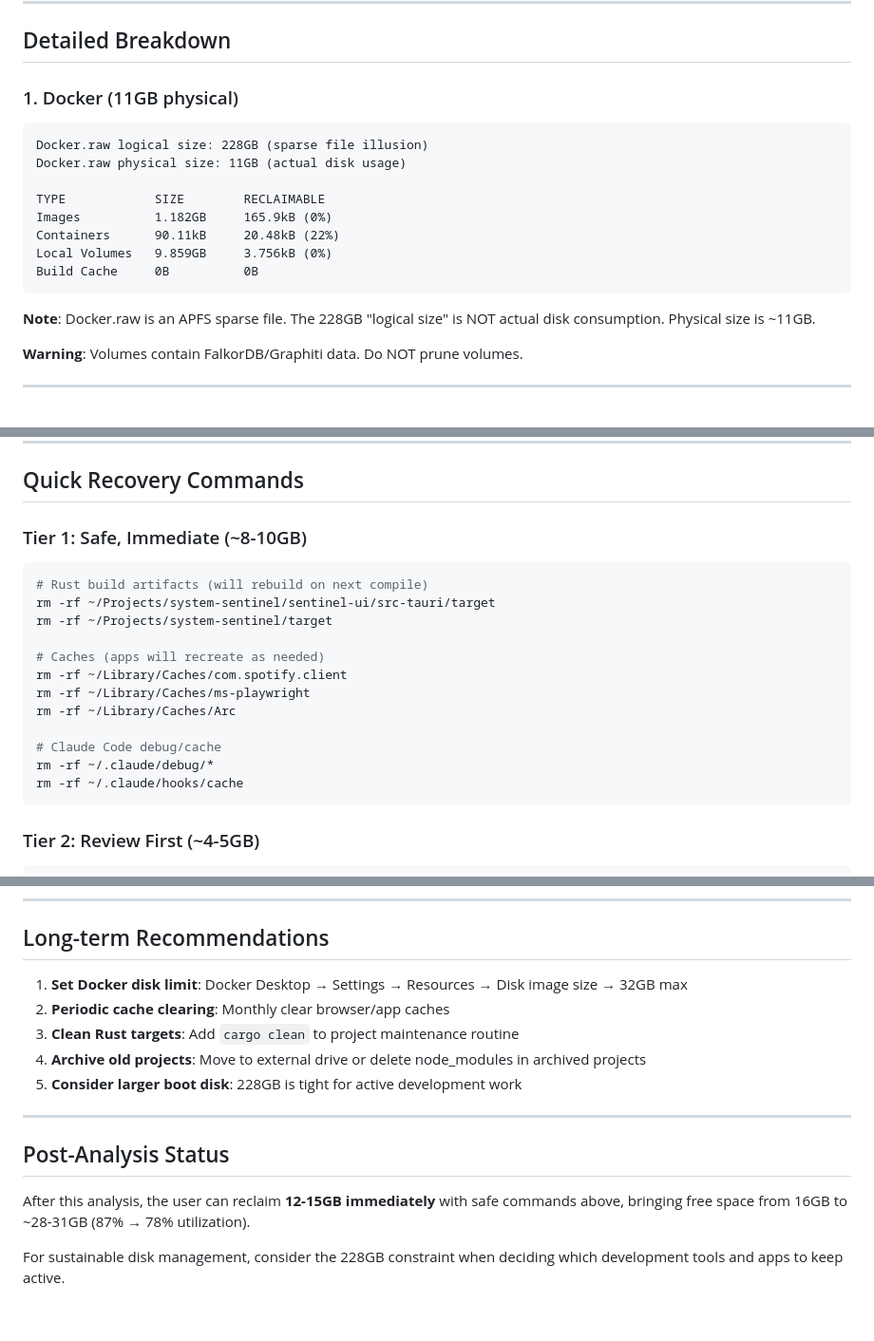
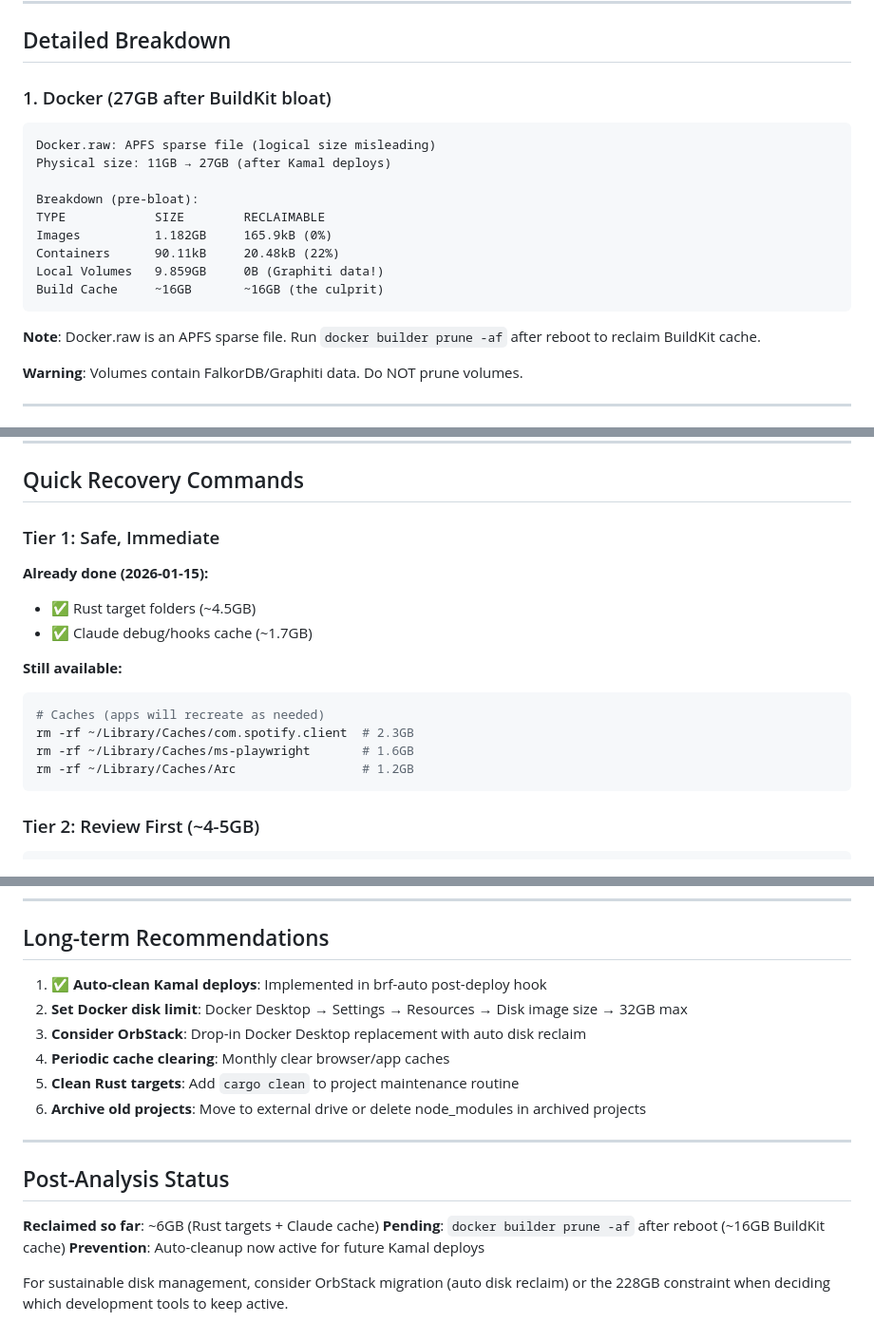
Before and after one commit to semikolon/system-sentinel, a Markdown page: docs/incident_reports/disk_space_analysis_2026_01_15.md, 3 parts joined by grey strips. Shown at 95% size. Rendered like a GitHub page.

Commit message:
docs: update disk space analysis with implementation status
- Docker section: reflect 27GB BuildKit bloat (was showing stale 11GB)
- Mark Kamal auto-cleanup as IMPLEMENTED (brf-auto commit d2c90c9)
- Note Rust targets and Claude cache already deleted
- Add OrbStack to long-term recommendations
- Update post-analysis status with current state

Co-Authored-By: Claude Opus 4.5 <noreply@anthropic.com>

````diff
--- a/docs/incident_reports/disk_space_analysis_2026_01_15.md
+++ b/docs/incident_reports/disk_space_analysis_2026_01_15.md
@@ -49,20 +50,21 @@ The 228GB boot disk is chronically near capacity due to:
 
 ## Detailed Breakdown
 
-### 1. Docker (11GB physical)
+### 1. Docker (27GB after BuildKit bloat)
 
 ```
-Docker.raw logical size: 228GB (sparse file illusion)
-Docker.raw physical size: 11GB (actual disk usage)
+Docker.raw: APFS sparse file (logical size misleading)
+Physical size: 11GB → 27GB (after Kamal deploys)
 
+Breakdown (pre-bloat):
 TYPE            SIZE        RECLAIMABLE
 Images          1.182GB     165.9kB (0%)
 Containers      90.11kB     20.48kB (22%)
-Local Volumes   9.859GB     3.756kB (0%)
-Build Cache     0B          0B
+Local Volumes   9.859GB     0B (Graphiti data!)
+Build Cache     ~16GB       ~16GB (the culprit)
 ```
 
-**Note**: Docker.raw is an APFS sparse file. The 228GB "logical size" is NOT actual disk consumption. Physical size is ~11GB.
+**Note**: Docker.raw is an APFS sparse file. Run `docker builder prune -af` after reboot to reclaim BuildKit cache.
 
 **Warning**: Volumes contain FalkorDB/Graphiti data. Do NOT prune volumes.
 
@@ -197,21 +199,18 @@ du -sh /Applications/* | sort -hr | head -20
 
 ## Quick Recovery Commands
 
-### Tier 1: Safe, Immediate (~8-10GB)
+### Tier 1: Safe, Immediate
 
+**Already done (2026-01-15):**
+- ✅ Rust target folders (~4.5GB)
+- ✅ Claude debug/hooks cache (~1.7GB)
+
+**Still available:**
 ```bash
-# Rust build artifacts (will rebuild on next compile)
-rm -rf ~/Projects/system-sentinel/sentinel-ui/src-tauri/target
-rm -rf ~/Projects/system-sentinel/target
-
 # Caches (apps will recreate as needed)
-rm -rf ~/Library/Caches/com.spotify.client
-rm -rf ~/Library/Caches/ms-playwright
-rm -rf ~/Library/Caches/Arc
-
-# Claude Code debug/cache
-rm -rf ~/.claude/debug/*
-rm -rf ~/.claude/hooks/cache
+rm -rf ~/Library/Caches/com.spotify.client  # 2.3GB
+rm -rf ~/Library/Caches/ms-playwright       # 1.6GB
+rm -rf ~/Library/Caches/Arc                 # 1.2GB
 ```
 
 ### Tier 2: Review First (~4-5GB)
@@ -234,16 +233,19 @@ rm -rf ~/Projects/Archived\ Code/yoga-pose-simulation/node_modules
 
 ## Long-term Recommendations
 
-1. **Set Docker disk limit**: Docker Desktop → Settings → Resources → Disk image size → 32GB max
-2. **Periodic cache clearing**: Monthly clear browser/app caches
-3. **Clean Rust targets**: Add `cargo clean` to project maintenance routine
-4. **Archive old projects**: Move to external drive or delete node_modules in archived projects
-5. **Consider larger boot disk**: 228GB is tight for active development work
+1. ✅ **Auto-clean Kamal deploys**: Implemented in brf-auto post-deploy hook
+2. **Set Docker disk limit**: Docker Desktop → Settings → Resources → Disk image size → 32GB max
+3. **Consider OrbStack**: Drop-in Docker Desktop replacement with auto disk reclaim
+4. **Periodic cache clearing**: Monthly clear browser/app caches
+5. **Clean Rust targets**: Add `cargo clean` to project maintenance routine
+6. **Archive old projects**: Move to external drive or delete node_modules in archived projects
 
 ---
 
 ## Post-Analysis Status
 
-After this analysis, the user can reclaim **12-15GB immediately** with safe commands above, bringing free space from 16GB to ~28-31GB (87% → 78% utilization).
+**Reclaimed so far**: ~6GB (Rust targets + Claude cache)
+**Pending**: `docker builder prune -af` after reboot (~16GB BuildKit cache)
+**Prevention**: Auto-cleanup now active for future Kamal deploys
 
-For sustainable disk management, consider the 228GB constraint when deciding which development tools and apps to keep active.
+For sustainable disk management, consider OrbStack migration (auto disk reclaim) or the 228GB constraint when deciding which development tools to keep active.
````
Also changed, not shown: other parts of docs/incident_reports/disk_space_analysis_2026_01_15.md (+5 -4 lines).
